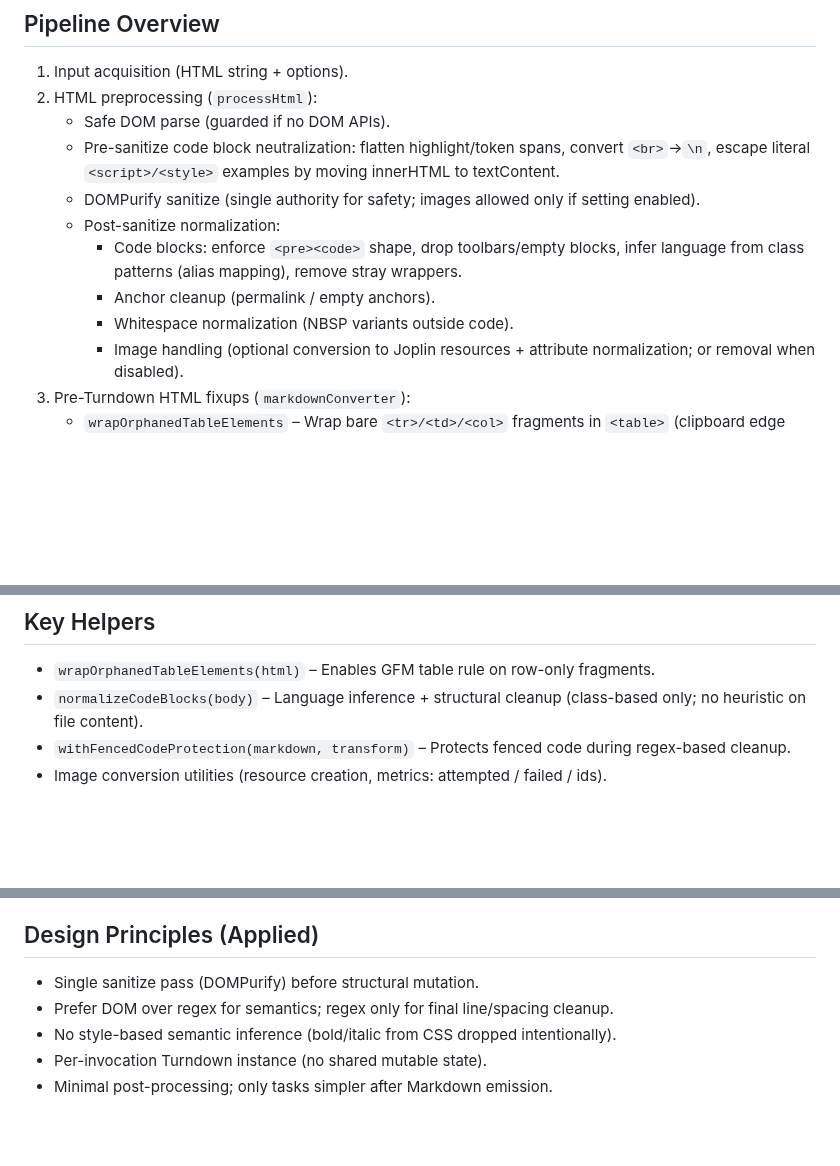
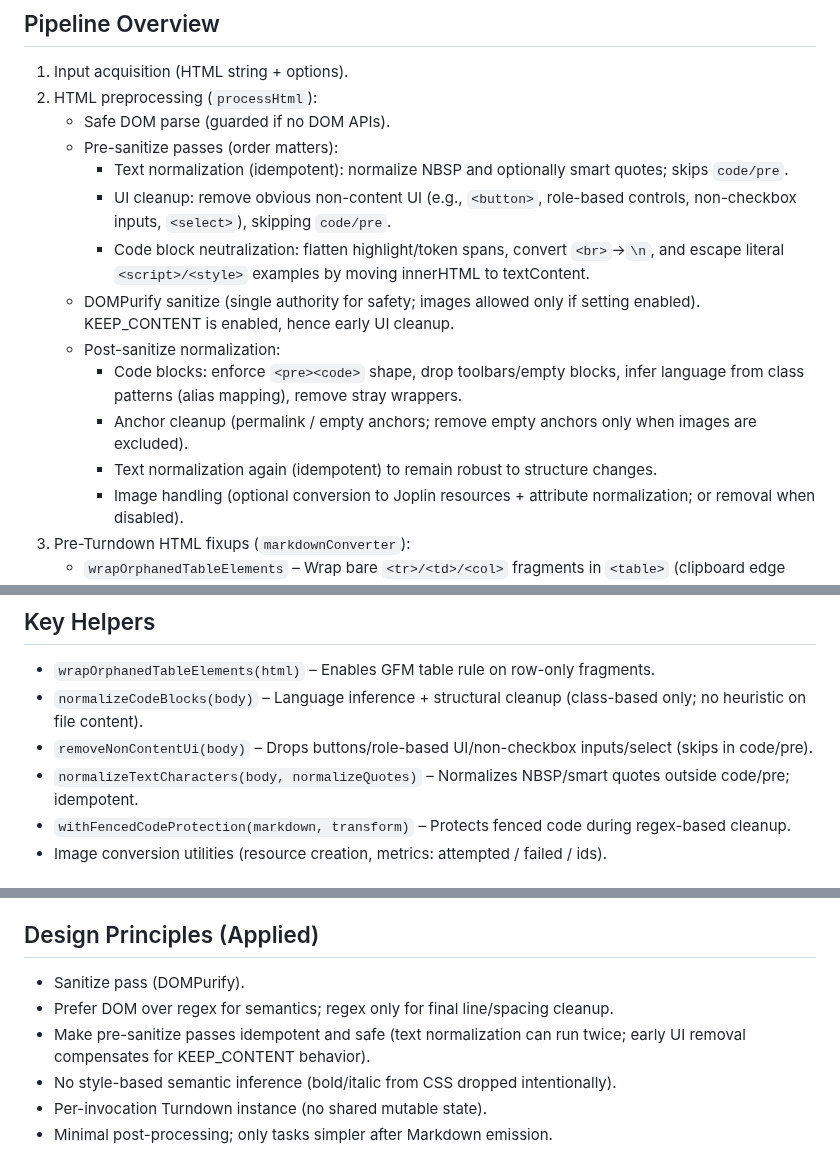
Before and after one commit to bwat47/paste-as-markdown, a Markdown page: ARCHITECTURE.md, 3 parts joined by grey strips. GitHub-like rendering; blank space fills up the shorter version.

```diff
--- a/ARCHITECTURE.md
+++ b/ARCHITECTURE.md
@@ -7,12 +7,15 @@ Goal: Deterministic HTML → Markdown conversion for Joplin with minimal heurist
 1. Input acquisition (HTML string + options).
 2. HTML preprocessing (`processHtml`):
     - Safe DOM parse (guarded if no DOM APIs).
-    - Pre-sanitize code block neutralization: flatten highlight/token spans, convert `<br>`→`\n`, escape literal `<script>/<style>` examples by moving innerHTML to textContent.
-    - DOMPurify sanitize (single authority for safety; images allowed only if setting enabled).
+    - Pre-sanitize passes (order matters):
+        - Text normalization (idempotent): normalize NBSP and optionally smart quotes; skips `code/pre`.
+        - UI cleanup: remove obvious non-content UI (e.g., `<button>`, role-based controls, non-checkbox inputs, `<select>`), skipping `code/pre`.
+        - Code block neutralization: flatten highlight/token spans, convert `<br>`→`\n`, and escape literal `<script>/<style>` examples by moving innerHTML to textContent.
+    - DOMPurify sanitize (single authority for safety; images allowed only if setting enabled). KEEP_CONTENT is enabled, hence early UI cleanup.
     - Post-sanitize normalization:
         - Code blocks: enforce `<pre><code>` shape, drop toolbars/empty blocks, infer language from class patterns (alias mapping), remove stray wrappers.
-        - Anchor cleanup (permalink / empty anchors).
-        - Whitespace normalization (NBSP variants outside code).
+        - Anchor cleanup (permalink / empty anchors; remove empty anchors only when images are excluded).
+        - Text normalization again (idempotent) to remain robust to structure changes.
         - Image handling (optional conversion to Joplin resources + attribute normalization; or removal when disabled).
 3. Pre-Turndown HTML fixups (`markdownConverter`):
     - `wrapOrphanedTableElements` – Wrap bare `<tr>/<td>/<col>` fragments in `<table>` (clipboard edge cases e.g. Excel) so GFM table rule can apply.
@@ -38,6 +41,8 @@ Goal: Deterministic HTML → Markdown conversion for Joplin with minimal heurist
 
 - `wrapOrphanedTableElements(html)` – Enables GFM table rule on row-only fragments.
 - `normalizeCodeBlocks(body)` – Language inference + structural cleanup (class-based only; no heuristic on file content).
+- `removeNonContentUi(body)` – Drops buttons/role-based UI/non-checkbox inputs/select (skips in code/pre).
+- `normalizeTextCharacters(body, normalizeQuotes)` – Normalizes NBSP/smart quotes outside code/pre; idempotent.
 - `withFencedCodeProtection(markdown, transform)` – Protects fenced code during regex-based cleanup.
 - Image conversion utilities (resource creation, metrics: attempted / failed / ids).
 
@@ -59,8 +64,9 @@ Goal: Deterministic HTML → Markdown conversion for Joplin with minimal heurist
 
 ## Design Principles (Applied)
 
-- Single sanitize pass (DOMPurify) before structural mutation.
+- Sanitize pass (DOMPurify).
 - Prefer DOM over regex for semantics; regex only for final line/spacing cleanup.
+- Make pre-sanitize passes idempotent and safe (text normalization can run twice; early UI removal compensates for KEEP_CONTENT behavior).
 - No style-based semantic inference (bold/italic from CSS dropped intentionally).
 - Per-invocation Turndown instance (no shared mutable state).
 - Minimal post-processing; only tasks simpler after Markdown emission.
```
